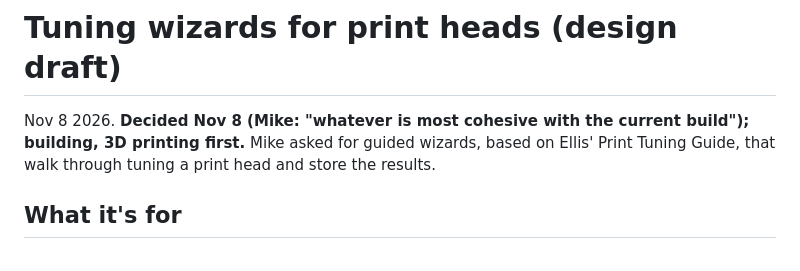
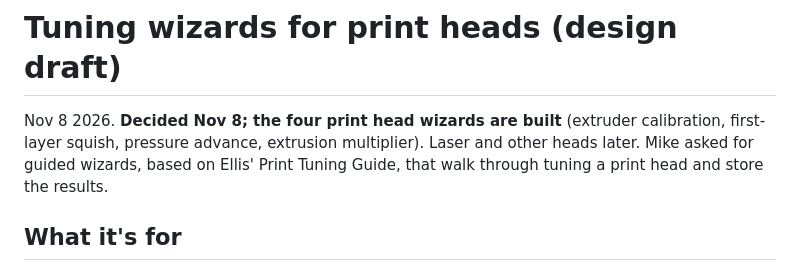
Before and after one commit to Makersmic/Toolhead_Manager, a Markdown page: docs/phase-tuning-wizards.md, the part around the change. GitHub-like rendering.

```diff
--- a/docs/phase-tuning-wizards.md
+++ b/docs/phase-tuning-wizards.md
@@ -1,6 +1,7 @@
 # Tuning wizards for print heads (design draft)
 
-Nov 8 2026. **Decided Nov 8 (Mike: "whatever is most cohesive with the current build"); building, 3D printing first.** Mike asked for guided wizards, based on Ellis' Print Tuning Guide,
+Nov 8 2026. **Decided Nov 8; the four print head wizards are built** (extruder calibration, first-layer squish,
+pressure advance, extrusion multiplier). Laser and other heads later. Mike asked for guided wizards, based on Ellis' Print Tuning Guide,
 that walk through tuning a print head and store the results.
 
 ## What it's for
```
Also changed, not shown: CHANGES.md (+2 -1 lines).
